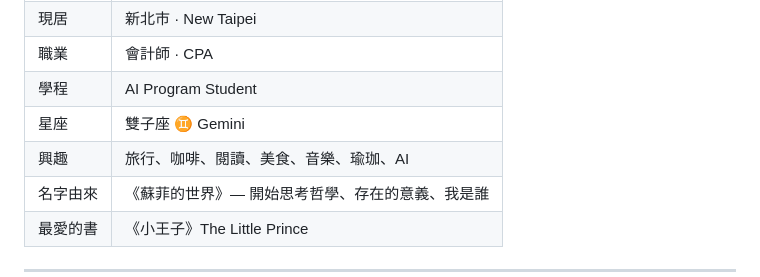
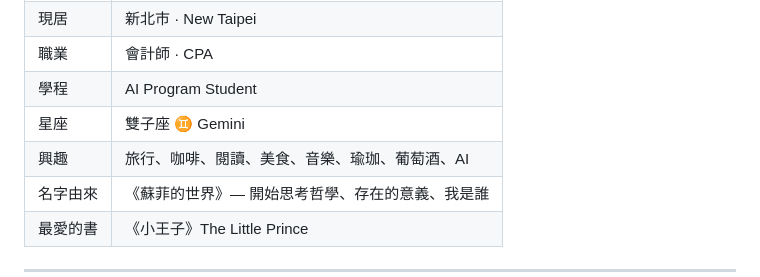
Before and after one commit to CPA-Sophie/sophie-world, a Markdown page: README.md, the part around the change. GitHub-like rendering.

Commit message:
auto update Sun Apr 19 00:25:30     2026

```diff
--- a/README.md
+++ b/README.md
@@ -43,7 +43,7 @@
 | 職業 | 會計師 · CPA |
 | 學程 | AI Program Student |
 | 星座 | 雙子座 ♊ Gemini |
-| 興趣 | 旅行、咖啡、閱讀、美食、音樂、瑜珈、AI |
+| 興趣 | 旅行、咖啡、閱讀、美食、音樂、瑜珈、葡萄酒、AI |
 | 名字由來 | 《蘇菲的世界》— 開始思考哲學、存在的意義、我是誰 |
 | 最愛的書 | 《小王子》The Little Prince |
 
```
